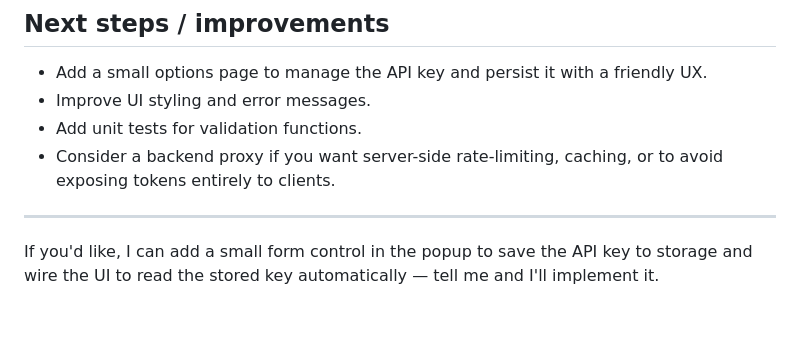
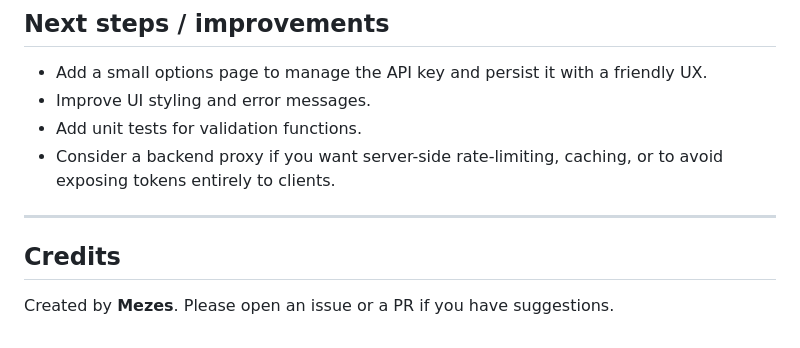
Before and after one commit to Mezes131/Browser-extension-project, a Markdown page: README.md, the part around the change. GitHub-like rendering.

```diff
--- a/README.md
+++ b/README.md
@@ -94,4 +94,6 @@ You should NOT commit your API key. Add `.env` and any local secrets to `.gitign
 
 ---
 
-If you'd like, I can add a small form control in the popup to save the API key to storage and wire the UI to read the stored key automatically — tell me and I'll implement it.
+## Credits
+
+Created by **Mezes**. Please open an issue or a PR if you have suggestions.
```
